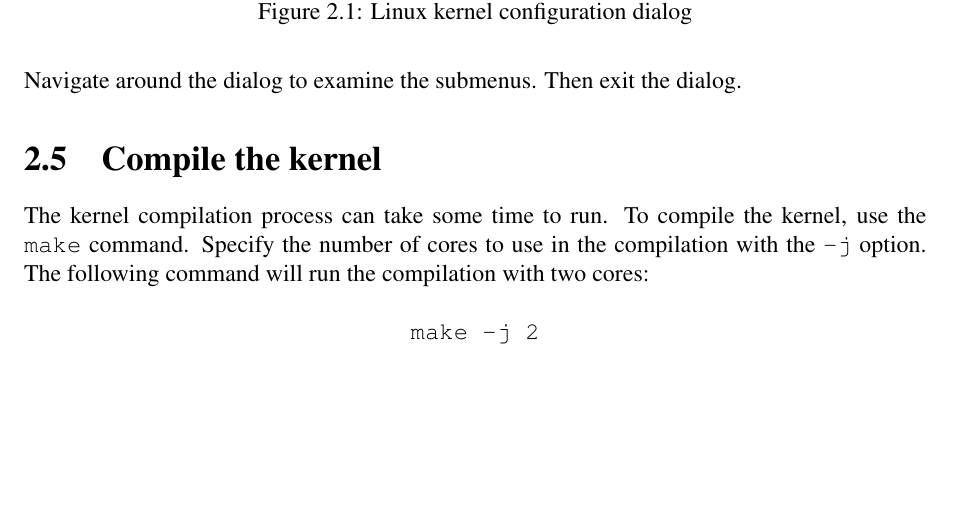
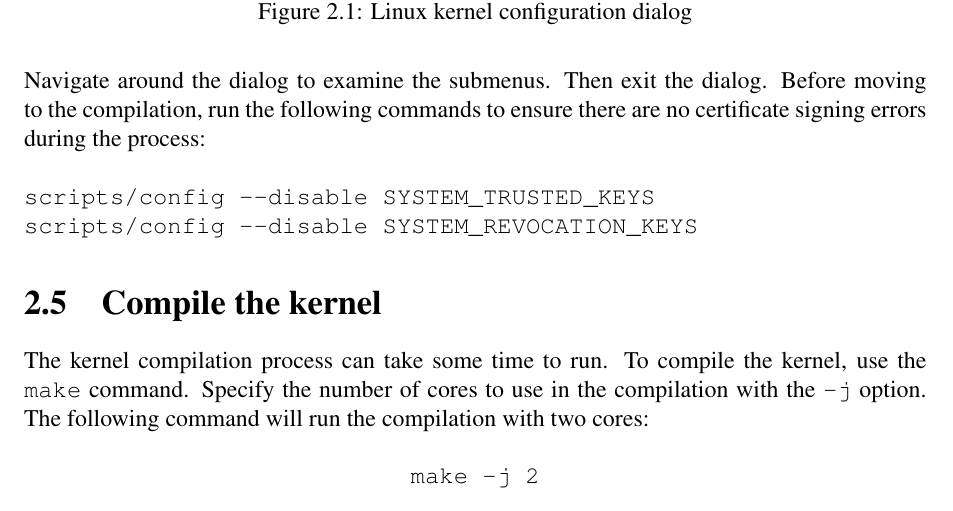
Before and after one commit to anthonymcglone2022/compile_a_linux_kernel, a LaTeX document (compile.tex): part of page 6 of 6, cut so that both start at the same text, the shorter picture padded with empty space. Compiled offline with pdfLaTeX.

Commit message:
Adding more steps

```diff
--- a/compile.tex
+++ b/compile.tex
@@ -183,7 +183,12 @@ The next step is to run \texttt{make menuconfig}. This will load a graphical dia
 A quick note on the dialog controls. Use the up/down arrow keys to navigate vertically. Use the Enter/return key to select a submenu in the dialog. Typing \texttt{Y} will include a feature. Typing \texttt{N} will exclude it. Use the left/right arrow keys to navigate to \texttt{Exit} when you want exit a submenu or the dialog.
 \newline
 \newline
-Navigate around the dialog to examine the submenus. Then exit the dialog.
+Navigate around the dialog to examine the submenus. Then exit the dialog. Before moving to the compilation, run the following commands to ensure there are no certificate signing errors during the process:
+\newline
+\newline
+\texttt{scripts/config --disable SYSTEM\char`_TRUSTED\char`_KEYS}
+\newline
+\texttt{scripts/config --disable SYSTEM\char`_REVOCATION\char`_KEYS}
 
 \begin{figure}[t!]
 \centerline{\includegraphics{2_of_n.png}}
```
Also changed, not shown: compile.pdf.
